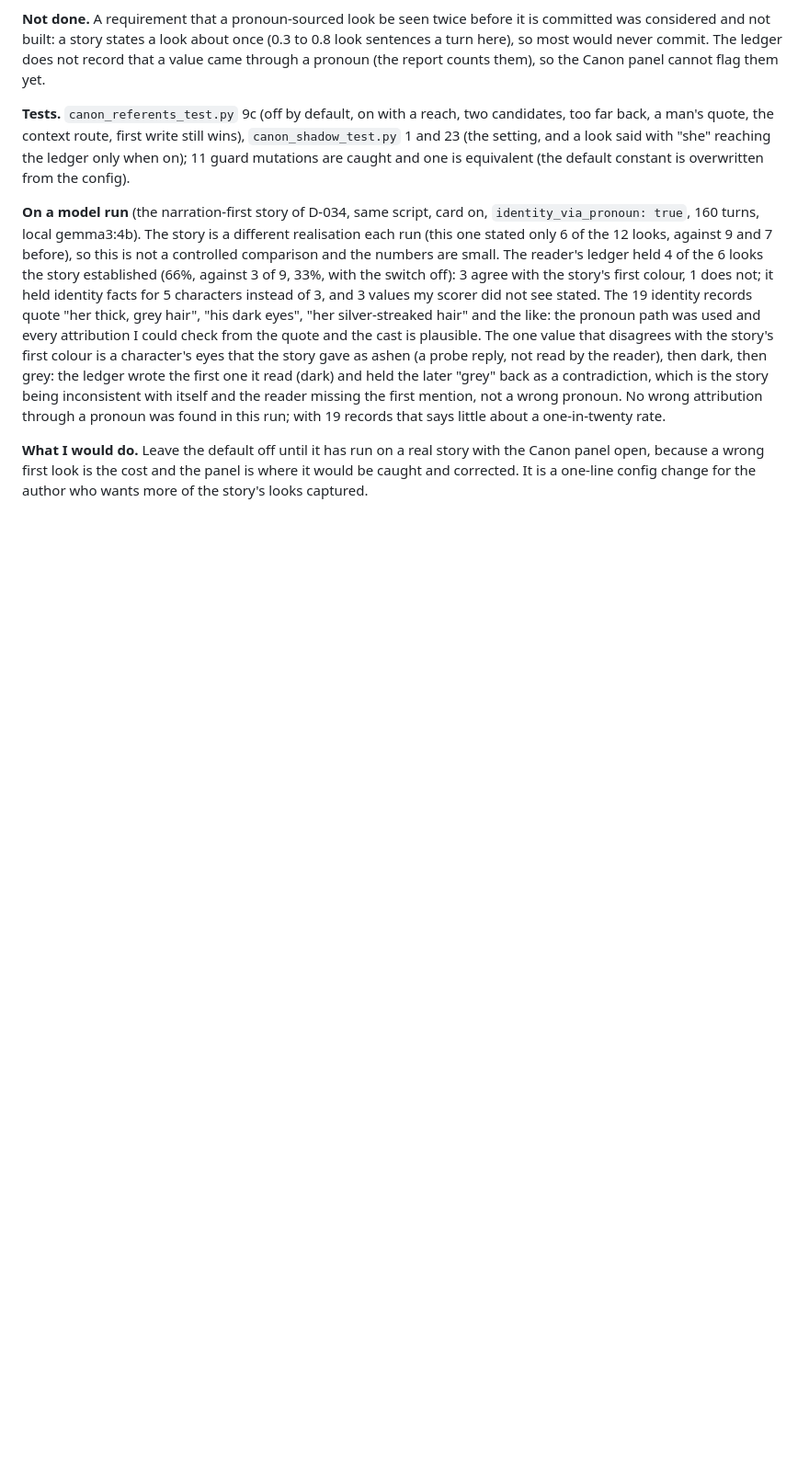
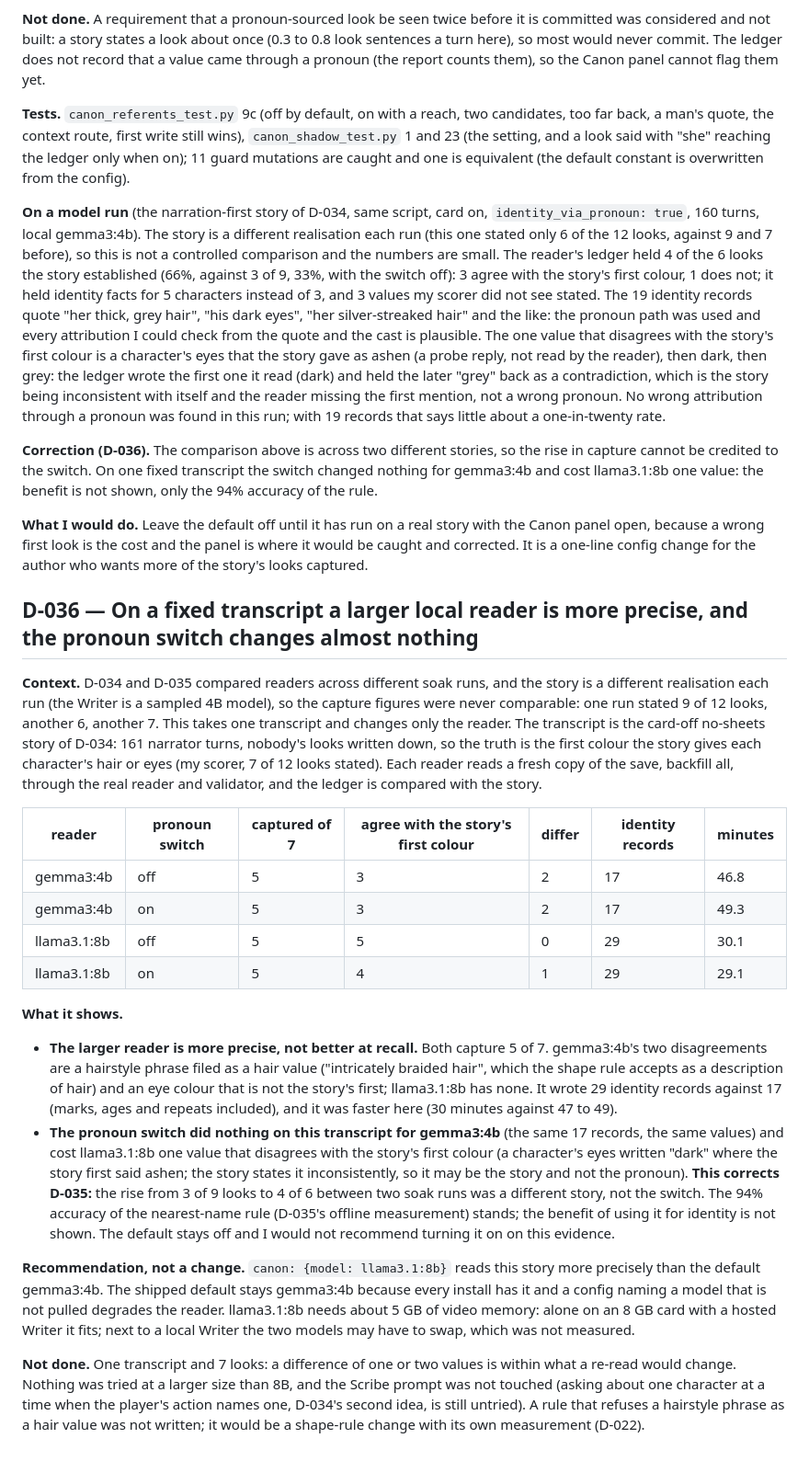
Before and after one commit to Zwimy/coderain, a Markdown page: docs/DECISIONS.md, the part around the change. Shown at 92% size. Rendered like a GitHub page; blank space fills up the shorter version.

Commit message:
Compare local readers on one fixed transcript, and correct what D-035 said about the pronoun switch
D-034 and D-035 compared readers across different soak runs, and the story is a different
realisation each run, so the capture figures were never comparable. This replays one
transcript (the card-off no-sheets story, 161 narrator turns, 7 of 12 looks stated) through the
real reader and validator and changes only the reader.

gemma3:4b and llama3.1:8b both capture 5 of the 7 looks the story established. llama3.1:8b is
more precise: all 5 agree with the story's first colour, against 3 for gemma3:4b, whose two
disagreements are a hairstyle phrase filed as a hair value and an eye colour that is not the
story's first. It wrote 29 identity records against 17 and was faster (30 minutes against 47 to
49). The pronoun switch changed nothing for gemma3:4b (the same 17 records) and cost llama3.1:8b
one value that disagrees with the story's first colour.

That corrects D-035: the rise from 3 of 9 looks to 4 of 6 between two soak runs was a different
story, not the switch. The 94% accuracy of the nearest-name rule stands; the benefit of using it
for identity is not shown, so the default stays off and D-035 now says so. The entry recommends
canon: {model: llama3.1:8b} without changing the shipped default (every install has gemma3:4b),
and records what was not tried. One transcript and 7 looks: a difference of one or two values is
within what a re-read would change. Decision D-036.

Co-Authored-By: Claude Sonnet 5.5 <noreply@anthropic.com>

```diff
--- a/docs/DECISIONS.md
+++ b/docs/DECISIONS.md
@@ -1495,6 +1495,48 @@ story gave as ashen (a probe reply, not read by the reader), then dark, then gre
 missing the first mention, not a wrong pronoun. No wrong attribution through a pronoun was found in this run; with 19 records
 that says little about a one-in-twenty rate.
 
+**Correction (D-036).** The comparison above is across two different stories, so the rise in capture cannot be credited to the
+switch. On one fixed transcript the switch changed nothing for gemma3:4b and cost llama3.1:8b one value: the benefit is not
+shown, only the 94% accuracy of the rule.
+
 **What I would do.** Leave the default off until it has run on a real story with the Canon panel open, because a wrong first
 look is the cost and the panel is where it would be caught and corrected. It is a one-line config change for the author who wants
 more of the story's looks captured.
+
+## D-036 — On a fixed transcript a larger local reader is more precise, and the pronoun switch changes almost nothing
+
+**Context.** D-034 and D-035 compared readers across different soak runs, and the story is a different realisation each run (the
+Writer is a sampled 4B model), so the capture figures were never comparable: one run stated 9 of 12 looks, another 6, another 7.
+This takes one transcript and changes only the reader. The transcript is the card-off no-sheets story of D-034: 161 narrator
+turns, nobody's looks written down, so the truth is the first colour the story gives each character's hair or eyes (my scorer,
+7 of 12 looks stated). Each reader reads a fresh copy of the save, backfill all, through the real reader and validator, and the
+ledger is compared with the story.
+
+| reader | pronoun switch | captured of 7 | agree with the story's first colour | differ | identity records | minutes |
+|---|---|---|---|---|---|---|
+| gemma3:4b | off | 5 | 3 | 2 | 17 | 46.8 |
+| gemma3:4b | on | 5 | 3 | 2 | 17 | 49.3 |
+| llama3.1:8b | off | 5 | 5 | 0 | 29 | 30.1 |
+| llama3.1:8b | on | 5 | 4 | 1 | 29 | 29.1 |
+
+**What it shows.**
+- **The larger reader is more precise, not better at recall.** Both capture 5 of 7. gemma3:4b's two disagreements are a hairstyle
+  phrase filed as a hair value ("intricately braided hair", which the shape rule accepts as a description of hair) and an eye colour
+  that is not the story's first; llama3.1:8b has none. It wrote 29 identity records against 17 (marks, ages and repeats included),
+  and it was faster here (30 minutes against 47 to 49).
+- **The pronoun switch did nothing on this transcript for gemma3:4b** (the same 17 records, the same values) and cost llama3.1:8b one
+  value that disagrees with the story's first colour (a character's eyes written "dark" where the story first said ashen; the story
+  states it inconsistently, so it may be the story and not the pronoun). **This corrects D-035:** the rise from 3 of 9 looks to 4 of 6
+  between two soak runs was a different story, not the switch. The 94% accuracy of the nearest-name rule (D-035's offline
+  measurement) stands; the benefit of using it for identity is not shown. The default stays off and I would not recommend turning
+  it on on this evidence.
+
+**Recommendation, not a change.** `canon: {model: llama3.1:8b}` reads this story more precisely than the default gemma3:4b. The
+shipped default stays gemma3:4b because every install has it and a config naming a model that is not pulled degrades the reader.
+llama3.1:8b needs about 5 GB of video memory: alone on an 8 GB card with a hosted Writer it fits; next to a local Writer the two
+models may have to swap, which was not measured.
+
+**Not done.** One transcript and 7 looks: a difference of one or two values is within what a re-read would change. Nothing was
+tried at a larger size than 8B, and the Scribe prompt was not touched (asking about one character at a time when the player's action
+names one, D-034's second idea, is still untried). A rule that refuses a hairstyle phrase as a hair value was not written;
+it would be a shape-rule change with its own measurement (D-022).
```
